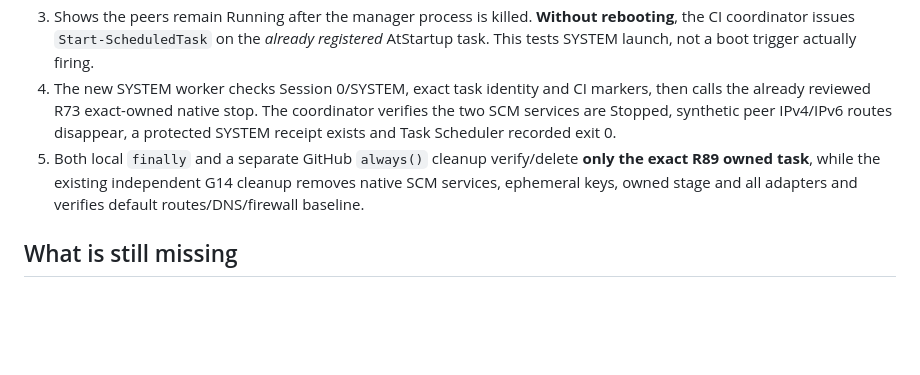
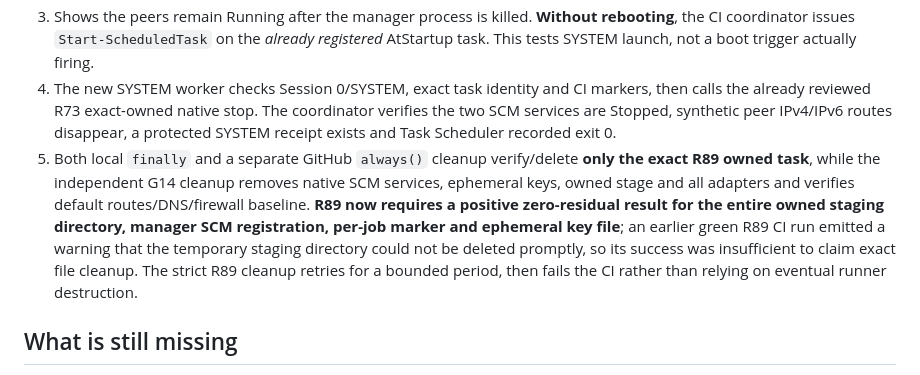
Before and after one commit to Morandi-official/Oracle-Proxy-Infrastructure, a Markdown page: docs/r89-ci-native-startup-phase-stop.md, the part around the change. GitHub-like rendering; blank space fills up the shorter version.

Commit message:
R89: record initial warning and enforce strong file/key cleanup evidence

```diff
--- a/docs/r89-ci-native-startup-phase-stop.md
+++ b/docs/r89-ci-native-startup-phase-stop.md
@@ -12,7 +12,7 @@ A branch-restricted existing G14 disposable Windows CI job validates real signed
 2. Registers an exact uniquely named **AtStartup** Task Scheduler action as LocalSystem/Highest, verifies its trigger, action and principal before inducing a manager crash. The script refuses any pre-existing task/receipt and refuses physical/non-GitHub-runner execution.
 3. Shows the peers remain Running after the manager process is killed. **Without rebooting**, the CI coordinator issues `Start-ScheduledTask` on the *already registered* AtStartup task. This tests SYSTEM launch, not a boot trigger actually firing.
 4. The new SYSTEM worker checks Session 0/SYSTEM, exact task identity and CI markers, then calls the already reviewed R73 exact-owned native stop. The coordinator verifies the two SCM services are Stopped, synthetic peer IPv4/IPv6 routes disappear, a protected SYSTEM receipt exists and Task Scheduler recorded exit 0.
-5. Both local `finally` and a separate GitHub `always()` cleanup verify/delete **only the exact R89 owned task**, while the existing independent G14 cleanup removes native SCM services, ephemeral keys, owned stage and all adapters and verifies default routes/DNS/firewall baseline.
+5. Both local `finally` and a separate GitHub `always()` cleanup verify/delete **only the exact R89 owned task**, while the independent G14 cleanup removes native SCM services, ephemeral keys, owned stage and all adapters and verifies default routes/DNS/firewall baseline. **R89 now requires a positive zero-residual result for the entire owned staging directory, manager SCM registration, per-job marker and ephemeral key file**; an earlier green R89 CI run emitted a warning that the temporary staging directory could not be deleted promptly, so its success was insufficient to claim exact file cleanup. The strict R89 cleanup retries for a bounded period, then fails the CI rather than relying on eventual runner destruction.
 
 ## What is still missing
 
```
